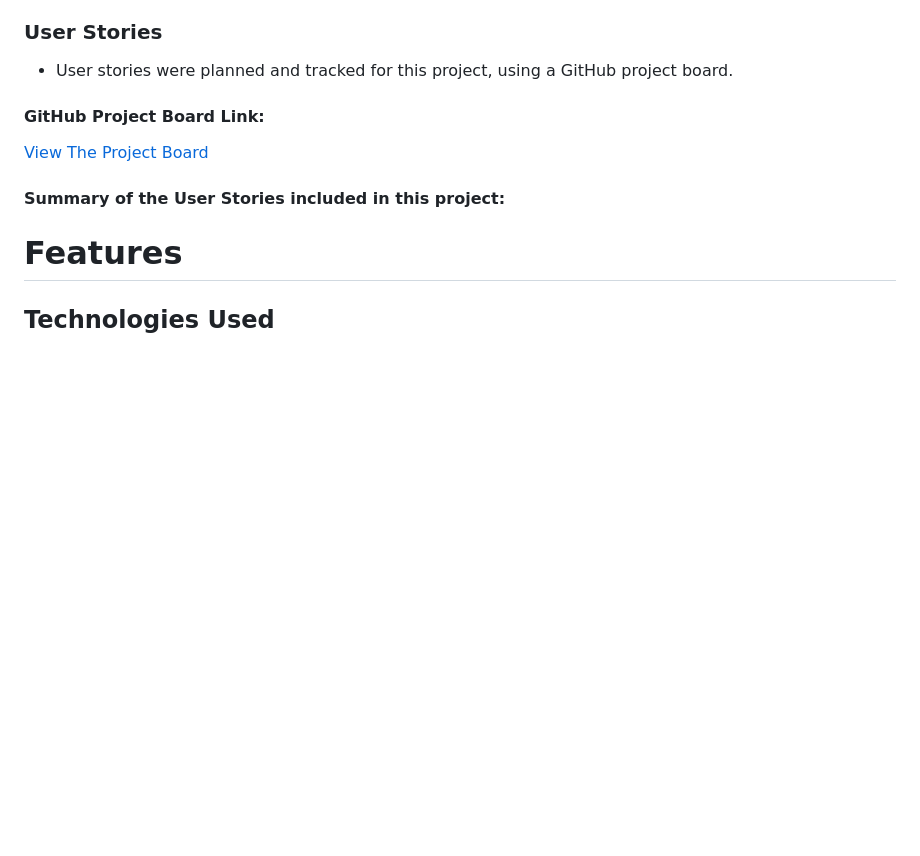
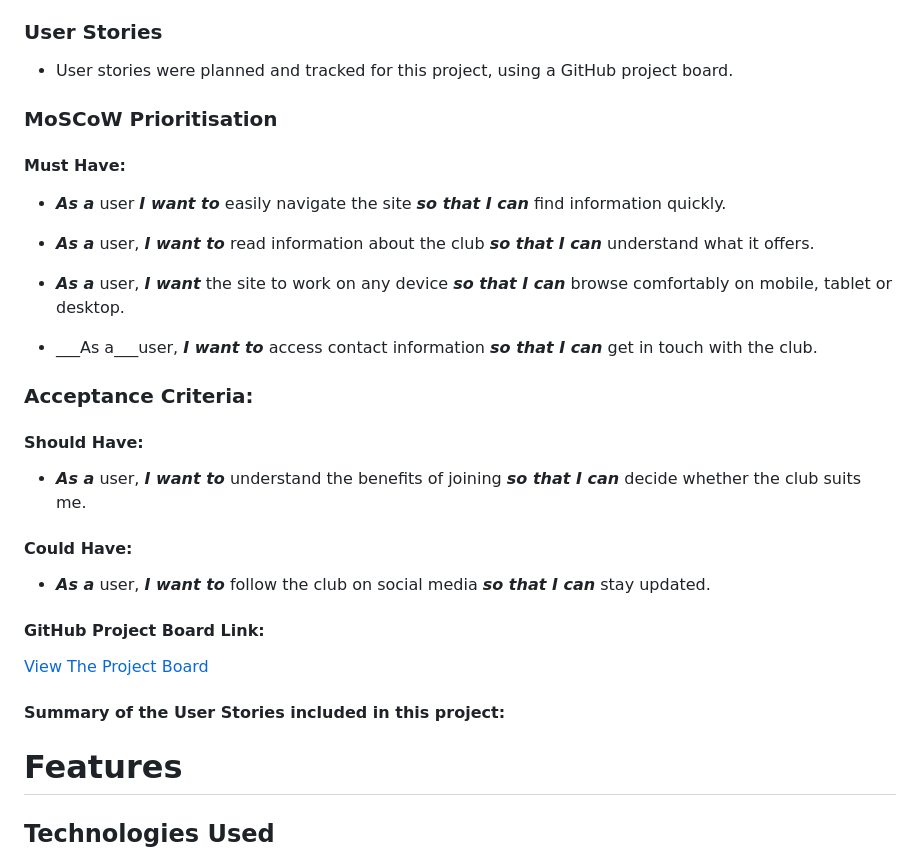
Before and after one commit to Ben8373/love-running, a Markdown page: README.md, the part around the change. GitHub-like rendering; blank space fills up the shorter version.

Commit message:
Create user stories section within the UX section with MoSCoW prioritisation headings

```diff
--- a/README.md
+++ b/README.md
@@ -17,6 +17,29 @@
 ### User Stories
 
 - User stories were planned and tracked for this project, using a GitHub project board.
+
+### MoSCoW Prioritisation
+
+#### Must Have:
+
+- ___As a___ user ___I want to___ easily navigate the site ___so that I can___ find information quickly.
+
+- ___As a___ user, ___I want to___ read information about the club ___so that I can___ understand what it offers.
+
+-  ___As a___ user, ___I want___ the site to work on any device ___so that I can___ browse comfortably on mobile,
+tablet or desktop.
+
+- ___As a___user, ___I want to___ access contact information ___so that I can___ get in touch with the club.
+
+### Acceptance Criteria:
+
+#### Should Have:
+
+- ___As a___ user, ___I want to___ understand the benefits of joining ___so that I can___ decide whether the club suits me.
+
+#### Could Have:
+
+- ___As a___ user, ___I want to___ follow the club on social media ___so that I can___ stay updated.
 
 #### GitHub Project Board Link:
 
```
